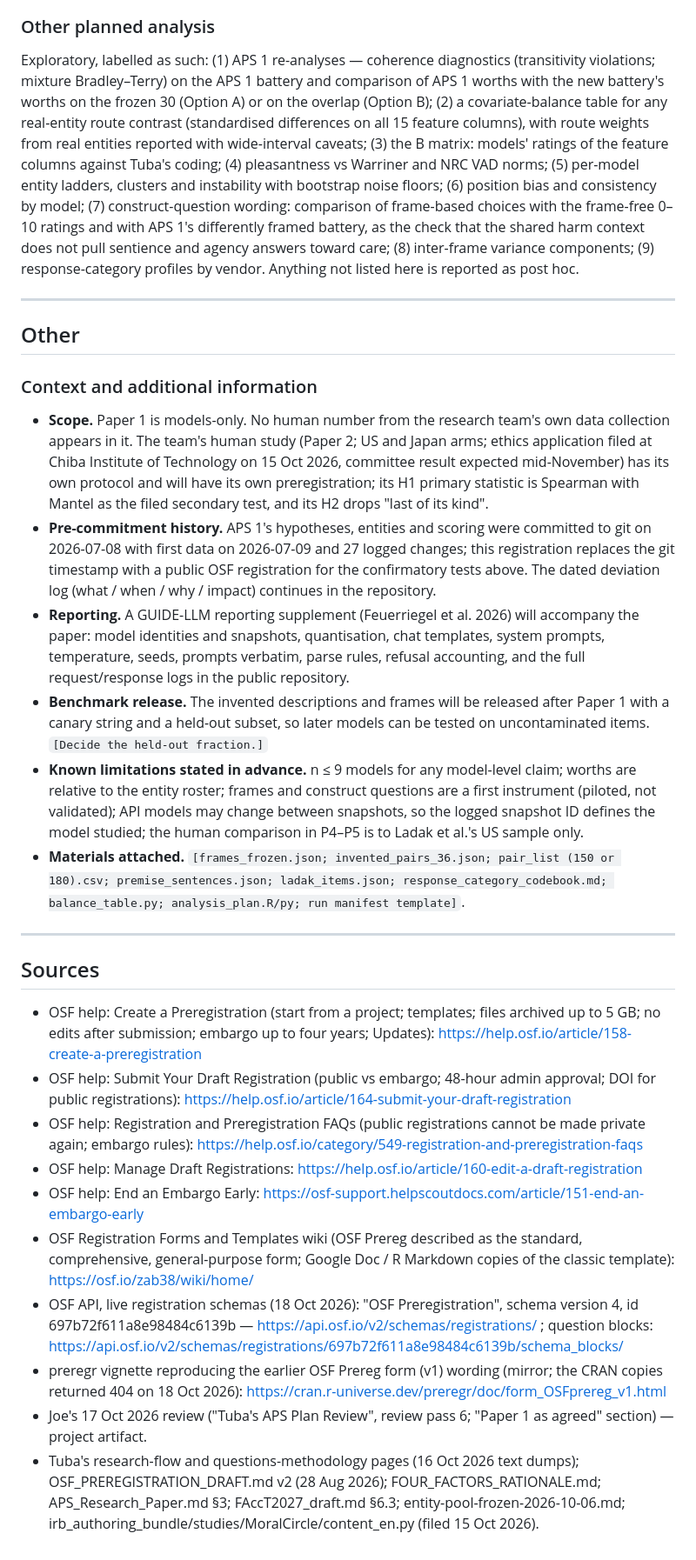
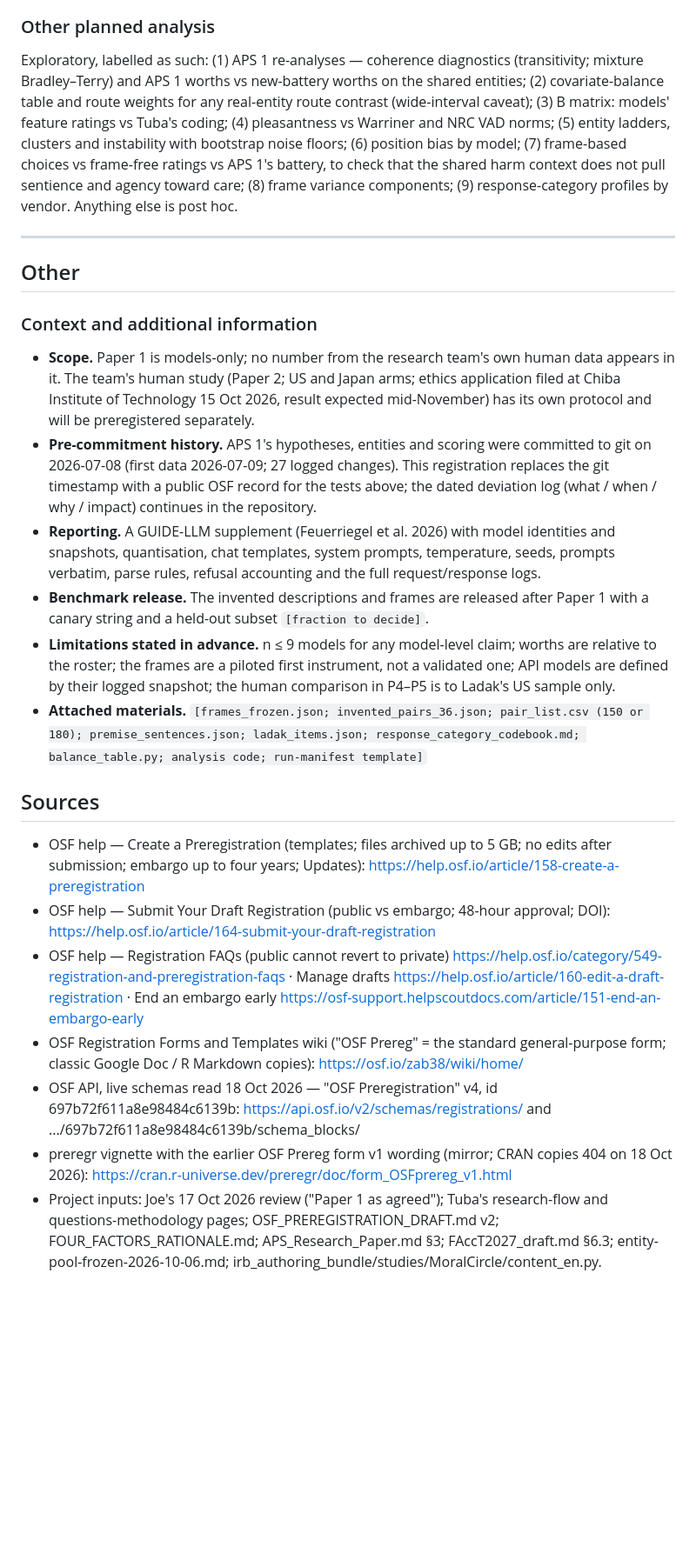
Before and after one commit to tuba-sds/Final-APS, a Markdown page: drafts/OSF_PREREGISTRATION_PAPER1_DRAFT_2026-10-18.md, the part around one of its changes. Shown at 87% size. Rendered like a GitHub page; blank space fills up the shorter version.

Commit message:
drafts: OSF preregistration draft, final pass
Co-Authored-By: Claude Fable 5.1 <noreply@anthropic.com>

```diff
--- a/drafts/OSF_PREREGISTRATION_PAPER1_DRAFT_2026-10-18.md
+++ b/drafts/OSF_PREREGISTRATION_PAPER1_DRAFT_2026-10-18.md
@@ -233,7 +221,7 @@ Opt-outs and refusals are data, not missing: they are logged, coded and modelled
 
 ### Other planned analysis
 
-Exploratory, labelled as such: (1) APS 1 re-analyses — coherence diagnostics (transitivity violations; mixture Bradley–Terry) on the APS 1 battery and comparison of APS 1 worths with the new battery's worths on the frozen 30 (Option A) or on the overlap (Option B); (2) a covariate-balance table for any real-entity route contrast (standardised differences on all 15 feature columns), with route weights from real entities reported with wide-interval caveats; (3) the B matrix: models' ratings of the feature columns against Tuba's coding; (4) pleasantness vs Warriner and NRC VAD norms; (5) per-model entity ladders, clusters and instability with bootstrap noise floors; (6) position bias and consistency by model; (7) construct-question wording: comparison of frame-based choices with the frame-free 0–10 ratings and with APS 1's differently framed battery, as the check that the shared harm context does not pull sentience and agency answers toward care; (8) inter-frame variance components; (9) response-category profiles by vendor. Anything not listed here is reported as post hoc.
+Exploratory, labelled as such: (1) APS 1 re-analyses — coherence diagnostics (transitivity; mixture Bradley–Terry) and APS 1 worths vs new-battery worths on the shared entities; (2) covariate-balance table and route weights for any real-entity route contrast (wide-interval caveat); (3) B matrix: models' feature ratings vs Tuba's coding; (4) pleasantness vs Warriner and NRC VAD norms; (5) entity ladders, clusters and instability with bootstrap noise floors; (6) position bias by model; (7) frame-based choices vs frame-free ratings vs APS 1's battery, to check that the shared harm context does not pull sentience and agency toward care; (8) frame variance components; (9) response-category profiles by vendor. Anything else is post hoc.
 
 ---
 
@@ -241,25 +229,19 @@ Exploratory, labelled as such: (1) APS 1 re-analyses — coherence diagnostics (
 
 ### Context and additional information
 
-- **Scope.** Paper 1 is models-only. No human number from the research team's own data collection appears in it. The team's human study (Paper 2; US and Japan arms; ethics application filed at Chiba Institute of Technology on 15 Oct 2026, committee result expected mid-November) has its own protocol and will have its own preregistration; its H1 primary statistic is Spearman with Mantel as the filed secondary test, and its H2 drops "last of its kind".
-- **Pre-commitment history.** APS 1's hypotheses, entities and scoring were committed to git on 2026-07-08 with first data on 2026-07-09 and 27 logged changes; this registration replaces the git timestamp with a public OSF registration for the confirmatory tests above. The dated deviation log (what / when / why / impact) continues in the repository.
-- **Reporting.** A GUIDE-LLM reporting supplement (Feuerriegel et al. 2026) will accompany the paper: model identities and snapshots, quantisation, chat templates, system prompts, temperature, seeds, prompts verbatim, parse rules, refusal accounting, and the full request/response logs in the public repository.
-- **Benchmark release.** The invented descriptions and frames will be released after Paper 1 with a canary string and a held-out subset, so later models can be tested on uncontaminated items. `[Decide the held-out fraction.]`
-- **Known limitations stated in advance.** n ≤ 9 models for any model-level claim; worths are relative to the entity roster; frames and construct questions are a first instrument (piloted, not validated); API models may change between snapshots, so the logged snapshot ID defines the model studied; the human comparison in P4–P5 is to Ladak et al.'s US sample only.
-- **Materials attached.** `[frames_frozen.json; invented_pairs_36.json; pair_list (150 or 180).csv; premise_sentences.json; ladak_items.json; response_category_codebook.md; balance_table.py; analysis_plan.R/py; run manifest template]`.
-
----
-
+- **Scope.** Paper 1 is models-only; no number from the research team's own human data appears in it. The team's human study (Paper 2; US and Japan arms; ethics application filed at Chiba Institute of Technology 15 Oct 2026, result expected mid-November) has its own protocol and will be preregistered separately.
+- **Pre-commitment history.** APS 1's hypotheses, entities and scoring were committed to git on 2026-07-08 (first data 2026-07-09; 27 logged changes). This registration replaces the git timestamp with a public OSF record for the tests above; the dated deviation log (what / when / why / impact) continues in the repository.
+- **Reporting.** A GUIDE-LLM supplement (Feuerriegel et al. 2026) with model identities and snapshots, quantisation, chat templates, system prompts, temperature, seeds, prompts verbatim, parse rules, refusal accounting and the full request/response logs.
+- **Benchmark release.** The invented descriptions and frames are released after Paper 1 with a canary string and a held-out subset `[fraction to decide]`.
+- **Limitations stated in advance.** n ≤ 9 models for any model-level claim; worths are relative to the roster; the frames are a piloted first instrument, not a validated one; API models are defined by their logged snapshot; the human comparison in P4–P5 is to Ladak's US sample only.
+- **Attached materials.** `[frames_frozen.json; invented_pairs_36.json; pair_list.csv (150 or 180); premise_sentences.json; ladak_items.json; response_category_codebook.md; balance_table.py; analysis code; run-manifest template]`
 
 ## Sources
 
-- OSF help: Create a Preregistration (start from a project; templates; files archived up to 5 GB; no edits after submission; embargo up to four years; Updates): https://help.osf.io/article/158-create-a-preregistration
-- OSF help: Submit Your Draft Registration (public vs embargo; 48-hour admin approval; DOI for public registrations): https://help.osf.io/article/164-submit-your-draft-registration
-- OSF help: Registration and Preregistration FAQs (public registrations cannot be made private again; embargo rules): https://help.osf.io/category/549-registration-and-preregistration-faqs
-- OSF help: Manage Draft Registrations: https://help.osf.io/article/160-edit-a-draft-registration
-- OSF help: End an Embargo Early: https://osf-support.helpscoutdocs.com/article/151-end-an-embargo-early
-- OSF Registration Forms and Templates wiki (OSF Prereg described as the standard, comprehensive, general-purpose form; Google Doc / R Markdown copies of the classic template): https://osf.io/zab38/wiki/home/
-- OSF API, live registration schemas (18 Oct 2026): "OSF Preregistration", schema version 4, id 697b72f611a8e98484c6139b — https://api.osf.io/v2/schemas/registrations/ ; question blocks: https://api.osf.io/v2/schemas/registrations/697b72f611a8e98484c6139b/schema_blocks/
-- preregr vignette reproducing the earlier OSF Prereg form (v1) wording (mirror; the CRAN copies returned 404 on 18 Oct 2026): https://cran.r-universe.dev/preregr/doc/form_OSFprereg_v1.html
-- Joe's 17 Oct 2026 review ("Tuba's APS Plan Review", review pass 6; "Paper 1 as agreed" section) — project artifact.
-- Tuba's research-flow and questions-methodology pages (16 Oct 2026 text dumps); OSF_PREREGISTRATION_DRAFT.md v2 (28 Aug 2026); FOUR_FACTORS_RATIONALE.md; APS_Research_Paper.md §3; FAccT2027_draft.md §6.3; entity-pool-frozen-2026-10-06.md; irb_authoring_bundle/studies/MoralCircle/content_en.py (filed 15 Oct 2026).
+- OSF help — Create a Preregistration (templates; files archived up to 5 GB; no edits after submission; embargo up to four years; Updates): https://help.osf.io/article/158-create-a-preregistration
+- OSF help — Submit Your Draft Registration (public vs embargo; 48-hour approval; DOI): https://help.osf.io/article/164-submit-your-draft-registration
+- OSF help — Registration FAQs (public cannot revert to private) https://help.osf.io/category/549-registration-and-preregistration-faqs · Manage drafts https://help.osf.io/article/160-edit-a-draft-registration · End an embargo early https://osf-support.helpscoutdocs.com/article/151-end-an-embargo-early
+- OSF Registration Forms and Templates wiki ("OSF Prereg" = the standard general-purpose form; classic Google Doc / R Markdown copies): https://osf.io/zab38/wiki/home/
+- OSF API, live schemas read 18 Oct 2026 — "OSF Preregistration" v4, id 697b72f611a8e98484c6139b: https://api.osf.io/v2/schemas/registrations/ and .../697b72f611a8e98484c6139b/schema_blocks/
+- preregr vignette with the earlier OSF Prereg form v1 wording (mirror; CRAN copies 404 on 18 Oct 2026): https://cran.r-universe.dev/preregr/doc/form_OSFprereg_v1.html
+- Project inputs: Joe's 17 Oct 2026 review ("Paper 1 as agreed"); Tuba's research-flow and questions-methodology pages; OSF_PREREGISTRATION_DRAFT.md v2; FOUR_FACTORS_RATIONALE.md; APS_Research_Paper.md §3; FAccT2027_draft.md §6.3; entity-pool-frozen-2026-10-06.md; irb_authoring_bundle/studies/MoralCircle/content_en.py.
```
Also changed, not shown: other parts of drafts/OSF_PREREGISTRATION_PAPER1_DRAFT_2026-10-18.md (+35 -47 lines).
